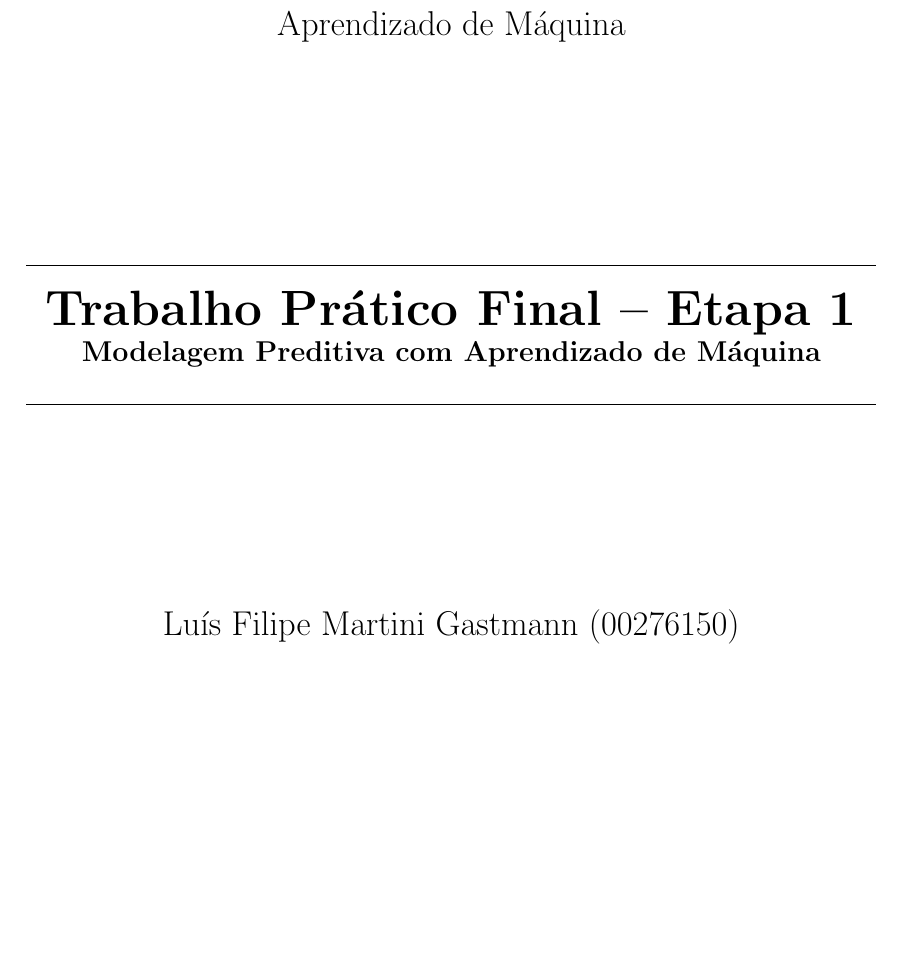
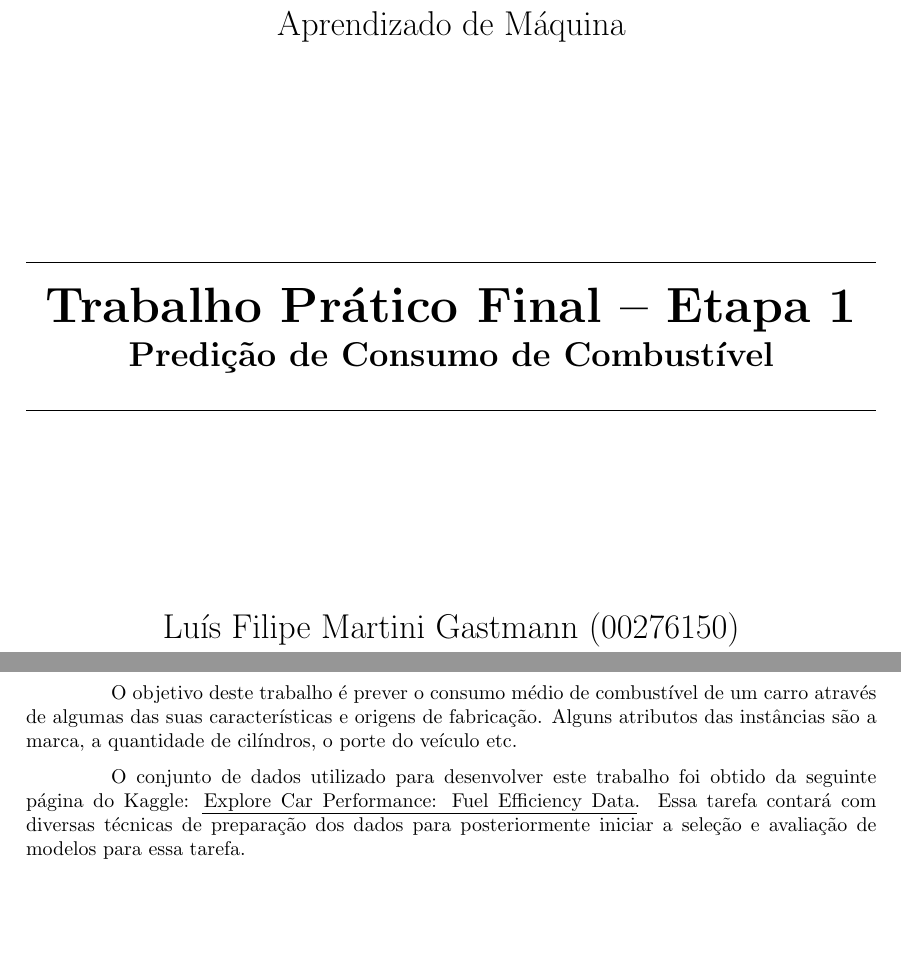
Before and after one commit to PLLima/Car-Fuel-Efficiency-Predictor, a LaTeX document (report/main.tex): part of page 1 of 6 before the commit and two parts of pages 1 and 3 of 6 after it, the two joined at a grey line, cut so that both start at the same text, the shorter picture padded with empty space. Compiled offline with pdfLaTeX.

Commit message:
feat: complete first section

```diff
--- a/report/main.tex
+++ b/report/main.tex
@@ -61,7 +61,7 @@
 
         \vfill
         {\noindent\hrulefill \\
-        \bfseries \Huge{Trabalho Prático Final – Etapa 1} \\ \Large{Modelagem Preditiva com Aprendizado de Máquina} \\
+        \bfseries \Huge{Trabalho Prático Final – Etapa 1} \\ \LARGE{Predição de Consumo de Combustível} \\
         \noindent\hrulefill}
 
         \vfill
@@ -79,6 +79,14 @@
 
 \section{Definição do Problema e Coleta de Dados}
 
+O objetivo deste trabalho é prever o consumo médio de combustível de um carro através de algumas das suas características e origens de fabricação.
+Alguns atributos das instâncias são a marca, a quantidade de cilíndros, o porte do veículo etc.
+
+O conjunto de dados utilizado para desenvolver este trabalho foi obtido da seguinte página do Kaggle:
+\href{https://www.kaggle.com/datasets/arslaan5/explore-car-performance-fuel-efficiency-data}{Explore Car Performance: Fuel Efficiency Data}.
+Essa tarefa contará com diversas técnicas de preparação dos dados para posteriormente iniciar a seleção e
+avaliação de modelos para essa tarefa.
+
 \section{Análise Exploratória e Pré-processamento dos Dados}
 
 \section{Abordagem, Algoritmos e Estratégias de Avaliação}
```
Also changed, not shown: report/main.pdf, 3 other files.
